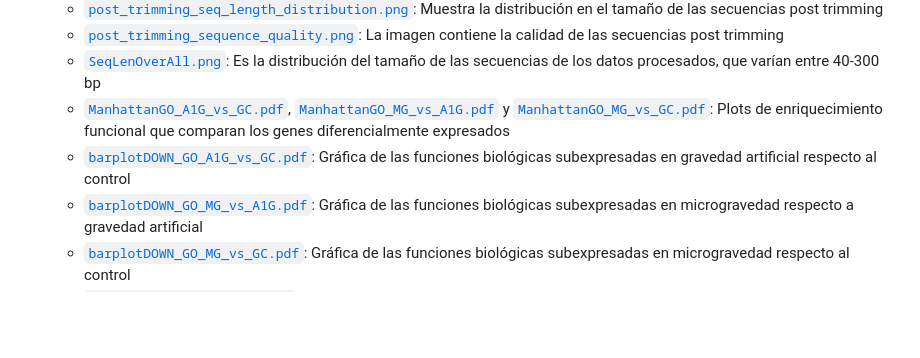
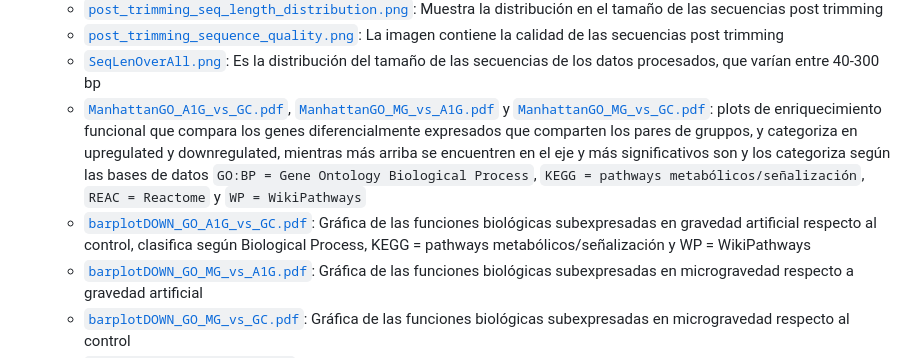
Before and after one commit to JairRiv/rna_seq_equipo3, a Markdown page: README.md, the part around the change. GitHub-like rendering; blank space fills up the shorter version.

```diff
--- a/README.md
+++ b/README.md
@@ -61,8 +61,8 @@ Este repositorio contiene una estructura diferente a la de Ken. Para observar la
   - [`post_trimming_seq_length_distribution.png`](figures/post_trimming_seq_length_distribution.png): Muestra la distribución en el tamaño de las secuencias post trimming
   - [`post_trimming_sequence_quality.png`](figures/post_trimming_sequence_quality.png): La imagen contiene la calidad de las secuencias post trimming
   - [`SeqLenOverAll.png`](figures/SeqLenOverAll.png): Es la distribución del tamaño de las secuencias de los datos procesados, que varían entre 40-300 bp
-  - [`ManhattanGO_A1G_vs_GC.pdf`](figures/ManhattanGO_A1G_vs_GC.pdf), [`ManhattanGO_MG_vs_A1G.pdf`](figures/ManhattanGO_MG_vs_A1G.pdf) y [`ManhattanGO_MG_vs_GC.pdf`](figures/ManhattanGO_MG_vs_GC.pdf): Plots de enriquecimiento funcional que comparan los genes diferencialmente expresados
-  - [`barplotDOWN_GO_A1G_vs_GC.pdf`](figures/barplotDOWN_GO_A1G_vs_GC.pdf): Gráfica de las funciones biológicas subexpresadas en gravedad artificial respecto al control
+  - [`ManhattanGO_A1G_vs_GC.pdf`](figures/ManhattanGO_A1G_vs_GC.pdf), [`ManhattanGO_MG_vs_A1G.pdf`](figures/ManhattanGO_MG_vs_A1G.pdf) y [`ManhattanGO_MG_vs_GC.pdf`](figures/ManhattanGO_MG_vs_GC.pdf): plots de enriquecimiento funcional que compara los genes diferencialmente expresados que comparten los pares de gruppos, y categoriza en upregulated y downregulated, mientras más arriba se encuentren en el eje y más significativos son y los categoriza según las bases de datos `GO:BP = Gene Ontology Biological Process`, `KEGG = pathways metabólicos/señalización`, `REAC = Reactome` y `WP = WikiPathways`
+  - [`barplotDOWN_GO_A1G_vs_GC.pdf`](figures/barplotDOWN_GO_A1G_vs_GC.pdf): Gráfica de las funciones biológicas subexpresadas en gravedad artificial respecto al control, clasifica según Biological Process, KEGG = pathways metabólicos/señalización y WP = WikiPathways
   - [`barplotDOWN_GO_MG_vs_A1G.pdf`](figures/barplotDOWN_GO_MG_vs_A1G.pdf): Gráfica de las funciones biológicas subexpresadas en microgravedad respecto a gravedad artificial
   - [`barplotDOWN_GO_MG_vs_GC.pdf`](figures/barplotDOWN_GO_MG_vs_GC.pdf): Gráfica de las funciones biológicas subexpresadas en microgravedad respecto al control
   - [`barplotUP_GO_A1G_vs_GC.pdf`](figures/barplotUP_GO_A1G_vs_GC.pdf): Gráfica de las funciones biológicas sobreexpresadas en gravedad artificial respecto al control
```
